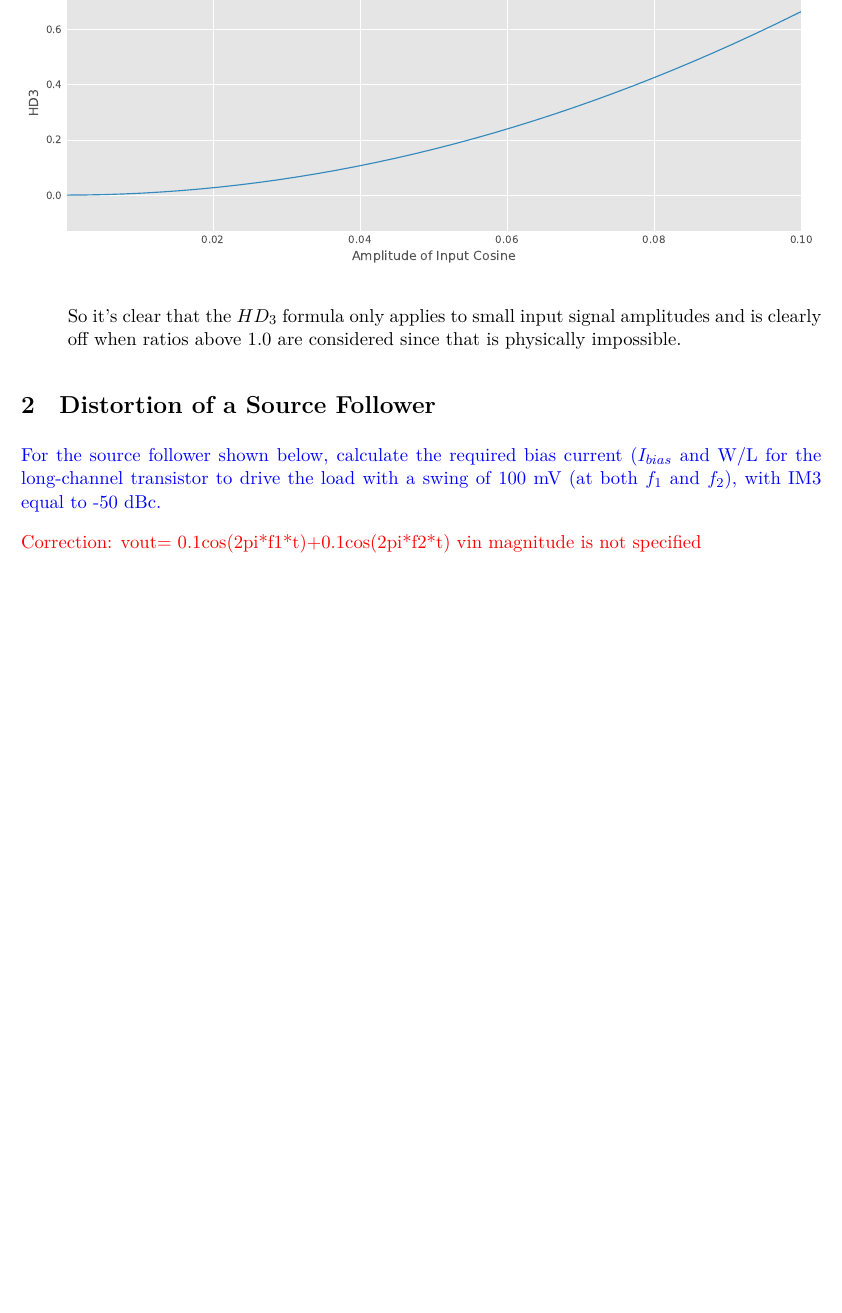
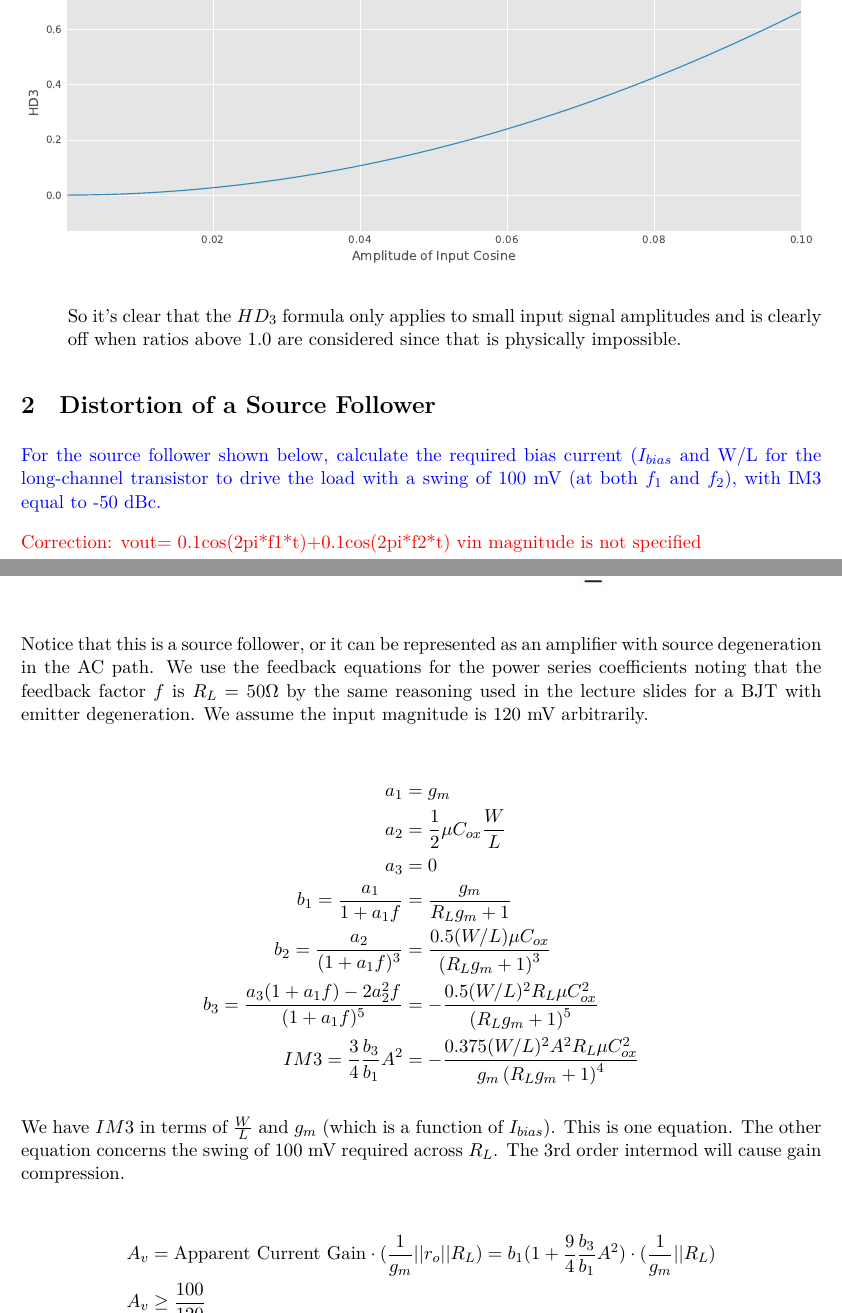
Before and after one commit to vighneshiyer/ee142, a LaTeX problem sheet (HW/hw9/hw9.tex): part of page 4 of 5 before the commit and two parts of pages 4 and 5 of 6 after it, the two joined at a grey line, cut so that both start at the same text, the shorter picture padded with empty space. Compiled offline with XeLaTeX.

Commit message:
hw9 working

```diff
--- a/HW/hw9/hw9.tex
+++ b/HW/hw9/hw9.tex
@@ -122,6 +122,32 @@ $I_{out} = a_0 + a_1 V_{in} + a_2 V_{in}^2 + a_3 V_{in}^3$ and the input DC bias
     \centering \includegraphics[width=0.8\textwidth]{problem2_schematic.jpg}
 \end{figure}
 
+Notice that this is a source follower, or it can be represented as an amplifier with source degeneration in the AC path.
+We use the feedback equations for the power series coefficients noting that the feedback factor $f$ is $R_L = 50 \Omega$ by the same reasoning used in the lecture slides for a BJT with emitter degeneration.
+We assume the input magnitude is 120 mV arbitrarily.
+
+\begin{align*}
+    a_1 &= g_m \\
+    a_2 &= \frac{1}{2} \mu C_{ox} \frac{W}{L} \\
+    a_3 &= 0 \\
+    b_1 = \frac{a_1}{1 + a_1 f} &= \frac{g_{m}}{R_{L} g_{m} + 1} \\
+    b_2 = \frac{a_2}{(1 + a_1 f)^3} &= \frac{0.5 (W/L) \mu C_{ox}}{\left(R_{L} g_{m} + 1\right)^{3}} \\
+    b_3 = \frac{a_3 (1 + a_1 f) - 2 a_2^2 f}{(1 + a_1 f)^5} &= - \frac{0.5 (W/L)^{2} R_{L} \mu C_{ox}^{2}}{\left(R_{L} g_{m} + 1\right)^{5}} \\
+    IM3 = \frac{3}{4} \frac{b_3}{b_1} A^2 &= - \frac{0.375 (W/L)^{2} A^{2} R_{L} \mu C_{ox}^{2}}{g_{m} \left(R_{L} g_{m} + 1\right)^{4}}
+\end{align*}
+
+We have $IM3$ in terms of $\frac{W}{L}$ and $g_m$ (which is a function of $I_{bias}$). This is one equation.
+The other equation concerns the swing of 100 mV required across $R_L$. The 3rd order intermod will cause gain compression.
+
+\begin{align*}
+    A_v &= \text{Apparent Current Gain} \cdot (\frac{1}{g_m} || r_o || R_L) = b_1(1 + \frac{9}{4} \frac{b_3}{b_1} A^2) \cdot (\frac{1}{g_m} || R_L) \\
+    A_v &\geq \frac{100}{120}
+\end{align*}
+
+I tried this and I couldn't find a consistent set of equations. I found $g_m$ based on the usual source follower $A_V$ expression and substituted to find $W/L$.
+
+The results seem wrong $g_m = 0.1$ and $W/L = 6000$. This would imply an $I_{bias} = 10$ mA for $V_{ov} = 0.2$.
+
 \section{Pre-distortion and Source-degeneration Linearizer}
 \begin{figure}[H]
     \centering \includegraphics[width=\textwidth]{problem3_schematic.jpg}
```
Also changed, not shown: HW/hw9/hw9.pdf, Lectures/module15_distortion_and_feedback.pdf (added), HW/hw9/hw9.tex (16 more changed lines), 1 other file.
